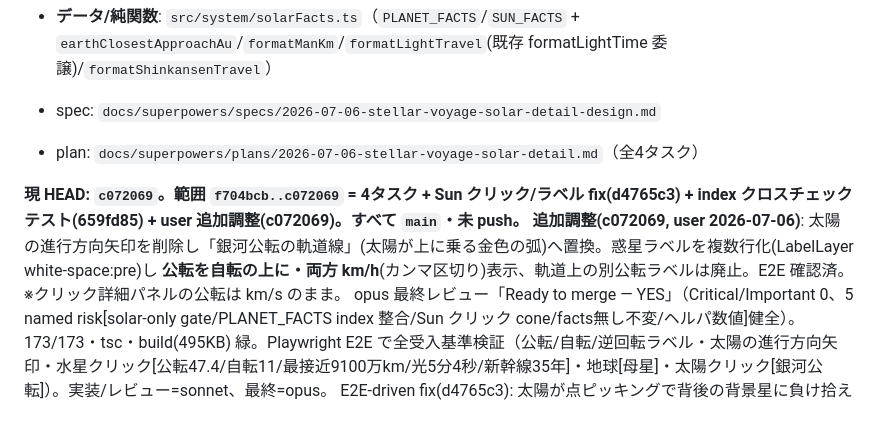
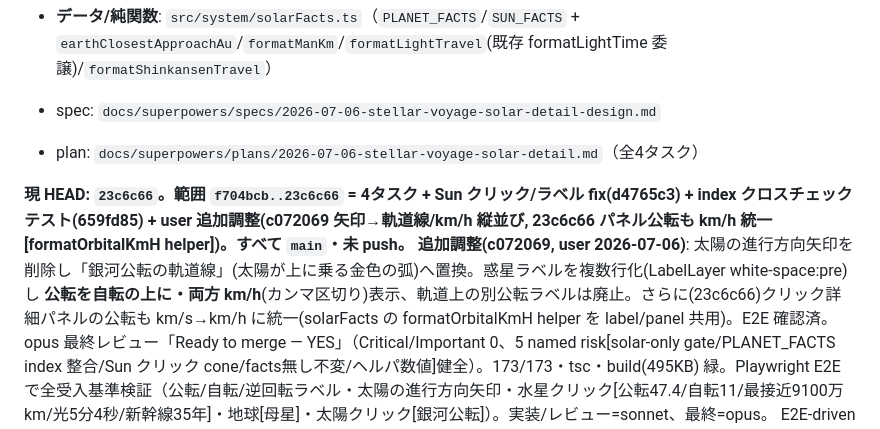
Before and after one commit to tokiyoshi0410-wq/stellar-voyage, a Markdown page: SESSION_HANDOFF.md, the part around the change. GitHub-like rendering.

Commit message:
docs: record panel orbital-speed km/h unification in handoff
Co-Authored-By: Claude Opus 4.8 (1M context) <noreply@anthropic.com>

```diff
--- a/SESSION_HANDOFF.md
+++ b/SESSION_HANDOFF.md
@@ -27,8 +27,8 @@
 - spec: `docs/superpowers/specs/2026-07-06-stellar-voyage-solar-detail-design.md`
 - plan: `docs/superpowers/plans/2026-07-06-stellar-voyage-solar-detail.md`（全4タスク）
 
-**現 HEAD: `c072069`。範囲 `f704bcb..c072069` = 4タスク + Sun クリック/ラベル fix(d4765c3) + index クロスチェックテスト(659fd85) + user 追加調整(c072069)。すべて `main`・未 push。**
-**追加調整(c072069, user 2026-07-06)**: 太陽の進行方向矢印を削除し「銀河公転の軌道線」(太陽が上に乗る金色の弧)へ置換。惑星ラベルを複数行化(LabelLayer white-space:pre)し **公転を自転の上に・両方 km/h**(カンマ区切り)表示、軌道上の別公転ラベルは廃止。E2E 確認済。※クリック詳細パネルの公転は km/s のまま。
+**現 HEAD: `23c6c66`。範囲 `f704bcb..23c6c66` = 4タスク + Sun クリック/ラベル fix(d4765c3) + index クロスチェックテスト(659fd85) + user 追加調整(c072069 矢印→軌道線/km/h 縦並び, 23c6c66 パネル公転も km/h 統一[formatOrbitalKmH helper])。すべて `main`・未 push。**
+**追加調整(c072069, user 2026-07-06)**: 太陽の進行方向矢印を削除し「銀河公転の軌道線」(太陽が上に乗る金色の弧)へ置換。惑星ラベルを複数行化(LabelLayer white-space:pre)し **公転を自転の上に・両方 km/h**(カンマ区切り)表示、軌道上の別公転ラベルは廃止。さらに(23c6c66)クリック詳細パネルの公転も km/s→km/h に統一(solarFacts の formatOrbitalKmH helper を label/panel 共用)。E2E 確認済。
 opus 最終レビュー「Ready to merge — YES」（Critical/Important 0、5 named risk[solar-only gate/PLANET_FACTS index 整合/Sun クリック cone/facts無し不変/ヘルパ数値]健全）。173/173・tsc・build(495KB) 緑。Playwright E2E で全受入基準検証（公転/自転/逆回転ラベル・太陽の進行方向矢印・水星クリック[公転47.4/自転11/最接近9100万km/光5分4秒/新幹線35年]・地球[母星]・太陽クリック[銀河公転]）。実装/レビュー=sonnet、最終=opus。
 E2E-driven fix(d4765c3): 太陽が点ピッキングで背後の背景星に負け拾えない→原点方向の角度判定(SUN_PICK_ANGLE=0.06)で pickStar 前に先取り＋常時ラベル短縮。所見: overview(viewDist40) は内惑星が中心に角度密集しラベルが重なる（拡大で分離＝標準UX、太陽も拡大時にクリック可）。deferred follow-up は progress.md 参照。
 
```
